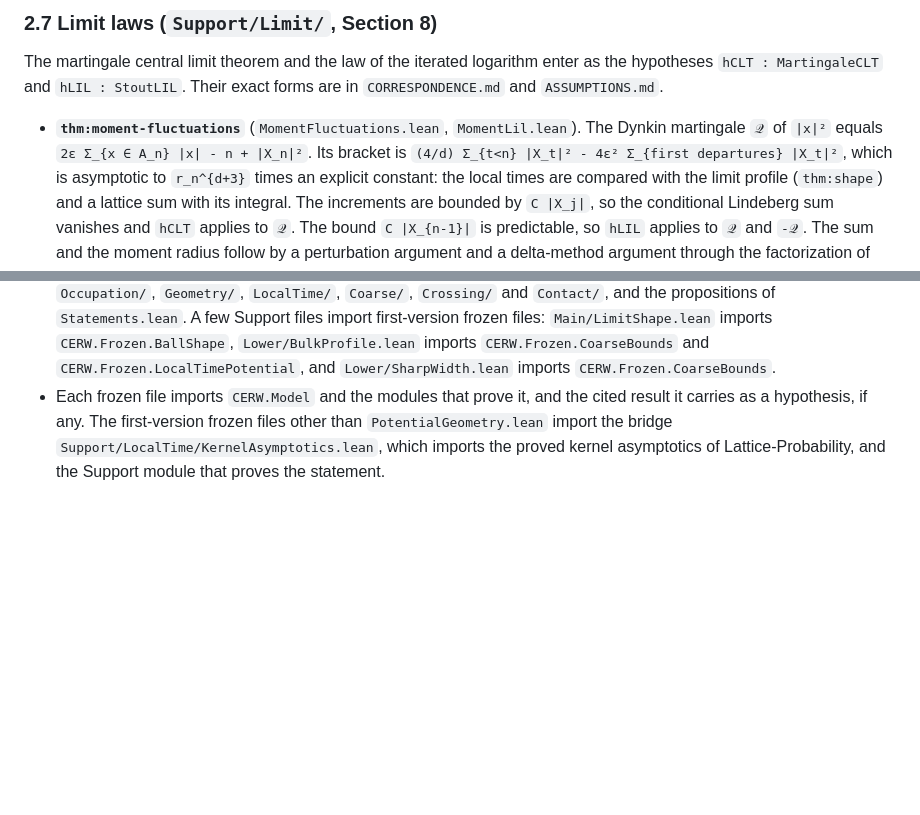
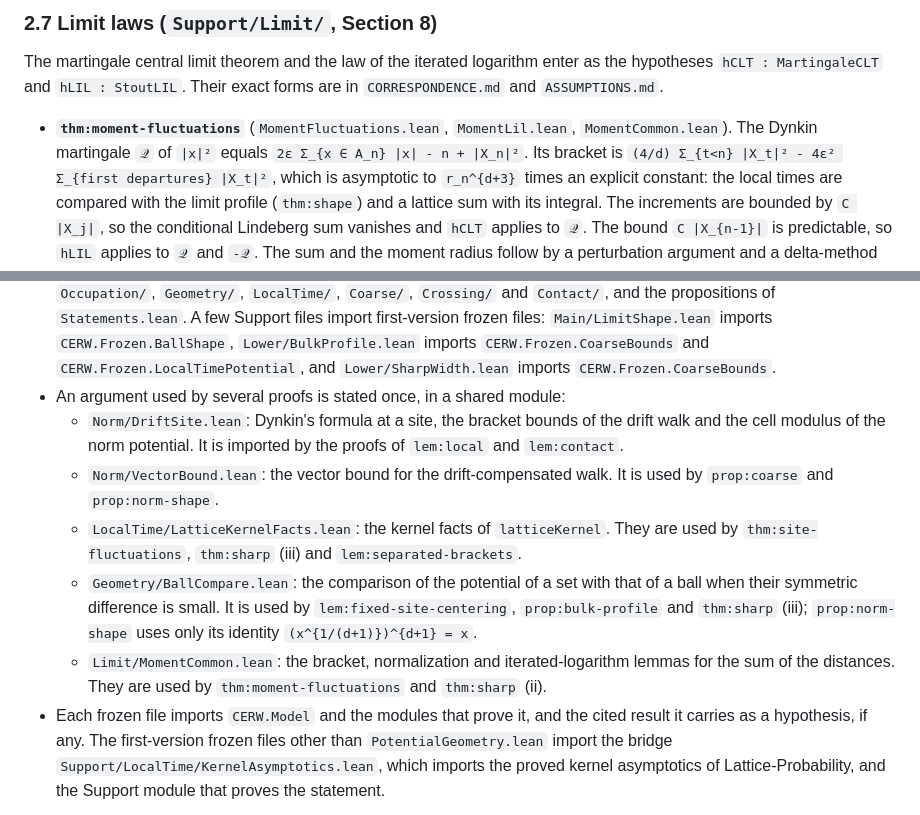
Before and after one commit to nitromannitol/Centrally-Excited-Random-Walk, a Markdown page: PROOF.md, 2 parts joined by grey strips. Rendered like a GitHub page; blank space fills up the shorter version.

Commit message:
Describe the shared modules of the proofs of the revised paper in the account of the proof

```diff
--- a/PROOF.md
+++ b/PROOF.md
@@ -278,7 +278,7 @@ Here `Ψ = |·|`, `ξ(x) = u_x`, and `b` is the inner radius, `E = D_n ∖ B(0,
 The martingale central limit theorem and the law of the iterated logarithm enter as the hypotheses
 `hCLT : MartingaleCLT` and `hLIL : StoutLIL`. Their exact forms are in `CORRESPONDENCE.md` and
 `ASSUMPTIONS.md`.
-* **`thm:moment-fluctuations`** (`MomentFluctuations.lean`, `MomentLil.lean`). The Dynkin martingale `𝒬`
+* **`thm:moment-fluctuations`** (`MomentFluctuations.lean`, `MomentLil.lean`, `MomentCommon.lean`). The Dynkin martingale `𝒬`
   of `|x|²` equals `2ε Σ_{x ∈ A_n} |x| - n + |X_n|²`. Its bracket is
   `(4/d) Σ_{t<n} |X_t|² - 4ε² Σ_{first departures} |X_t|²`, which is asymptotic to `r_n^{d+3}` times an
   explicit constant: the local times are compared with the limit profile (`thm:shape`) and a lattice sum
@@ -437,6 +437,18 @@ The layers:
   files: `Main/LimitShape.lean` imports `CERW.Frozen.BallShape`, `Lower/BulkProfile.lean` imports
   `CERW.Frozen.CoarseBounds` and `CERW.Frozen.LocalTimePotential`, and `Lower/SharpWidth.lean` imports
   `CERW.Frozen.CoarseBounds`.
+* An argument used by several proofs is stated once, in a shared module:
+  * `Norm/DriftSite.lean`: Dynkin's formula at a site, the bracket bounds of the drift walk and the
+    cell modulus of the norm potential. It is imported by the proofs of `lem:local` and `lem:contact`.
+  * `Norm/VectorBound.lean`: the vector bound for the drift-compensated walk. It is used by `prop:coarse`
+    and `prop:norm-shape`.
+  * `LocalTime/LatticeKernelFacts.lean`: the kernel facts of `latticeKernel`. They are used by
+    `thm:site-fluctuations`, `thm:sharp` (iii) and `lem:separated-brackets`.
+  * `Geometry/BallCompare.lean`: the comparison of the potential of a set with that of a ball when their
+    symmetric difference is small. It is used by `lem:fixed-site-centering`, `prop:bulk-profile` and
+    `thm:sharp` (iii); `prop:norm-shape` uses only its identity `(x^{1/(d+1)})^{d+1} = x`.
+  * `Limit/MomentCommon.lean`: the bracket, normalization and iterated-logarithm lemmas for the sum of
+    the distances. They are used by `thm:moment-fluctuations` and `thm:sharp` (ii).
 * Each frozen file imports `CERW.Model` and the modules that prove it, and the cited result it carries
   as a hypothesis, if any. The first-version frozen files other than `PotentialGeometry.lean` import the
   bridge `Support/LocalTime/KernelAsymptotics.lean`, which imports the proved kernel asymptotics of
```
